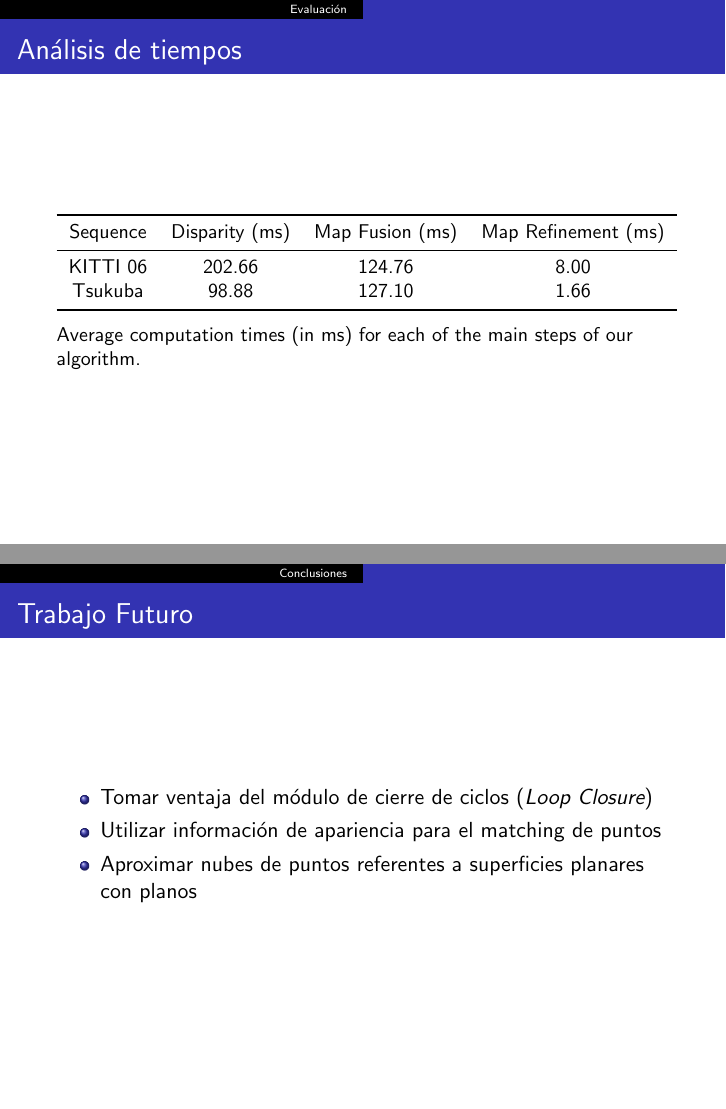
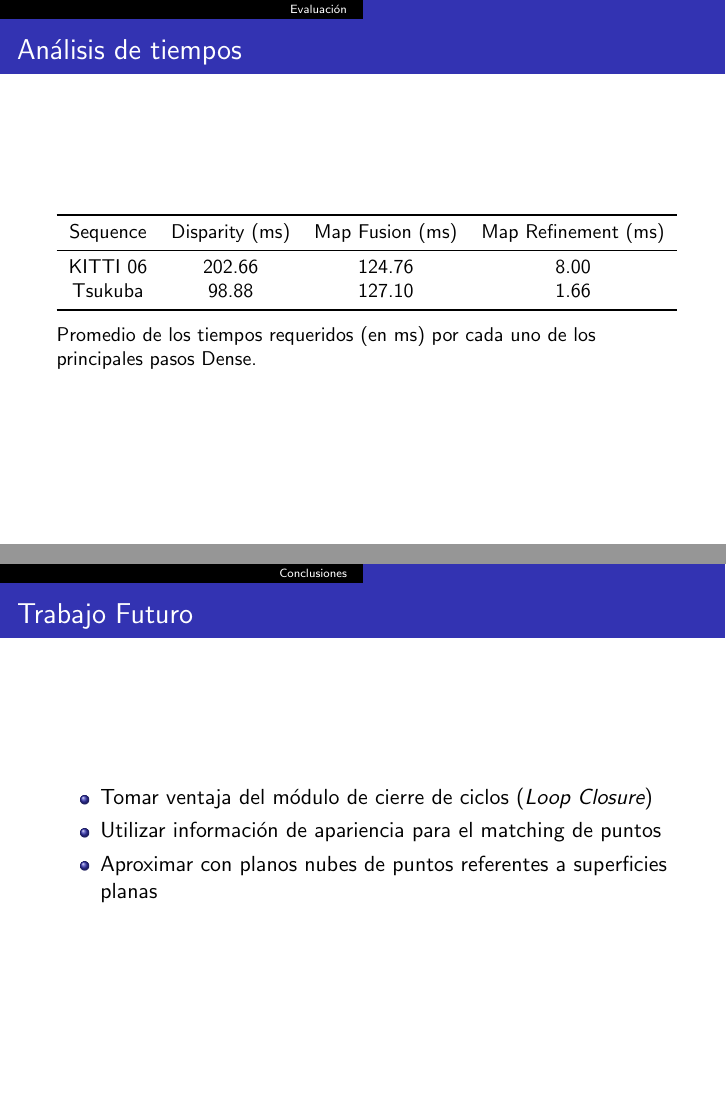
Before and after one commit to adalessandro/thesis-slides, LaTeX slides (slides.tex): pages 13 and 17 of 19, joined at a grey line. Compiled offline with pdfLaTeX.

Commit message:
+ correcciones al español

```diff
--- a/slides.tex
+++ b/slides.tex
@@ -370,7 +370,9 @@
 			Tsukuba & 98.88 & 127.10 & 1.66 \\
 			\bottomrule
 		\end{tabular}
-		\caption{Average computation times (in ms) for each of the main steps of our algorithm.} \label{table:table_times}
+		%\caption{Average computation times (in ms) for each of the main steps of our algorithm.}
+		\caption{Promedio de los tiempos requeridos (en ms) por cada uno de los principales pasos Dense.}
+		\label{table:table_times}
 	\end{table}
 \end{frame}
 
@@ -407,7 +409,7 @@
 	\begin{itemize}
 		\item Tomar ventaja del módulo de cierre de ciclos (\emph{Loop Closure})
 		\item Utilizar información de apariencia para el matching de puntos
-		\item Aproximar nubes de puntos referentes a superficies planares con planos
+		\item Aproximar con planos nubes de puntos referentes a superficies planas
 	\end{itemize}
 \end{frame}
 
```
